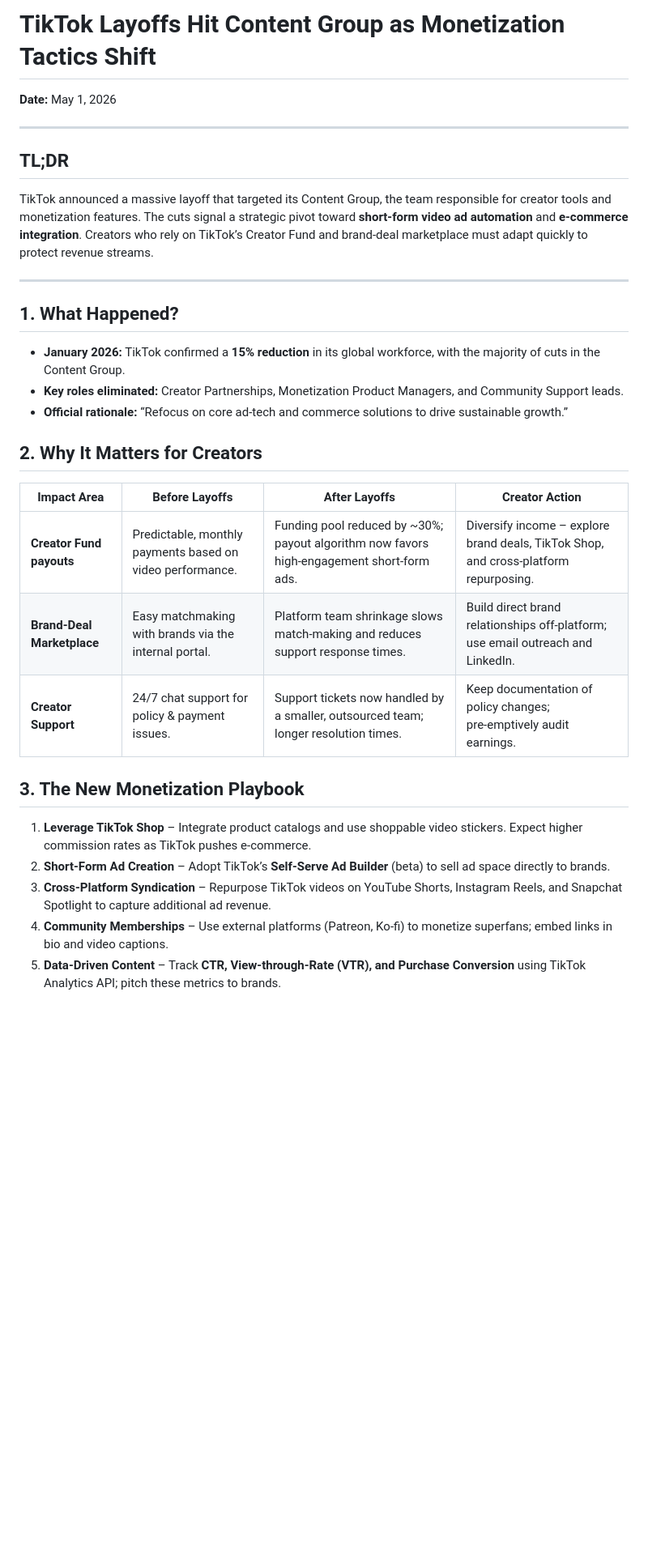
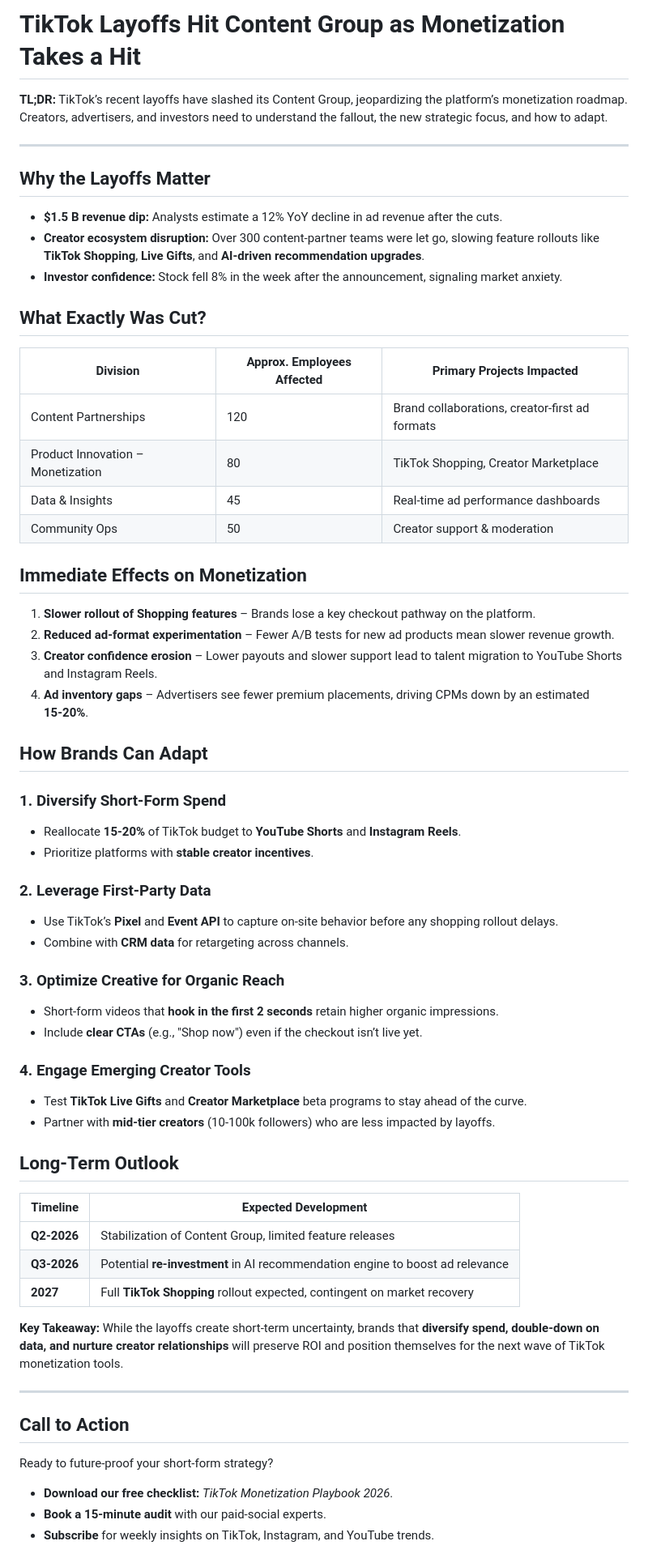
Before and after one commit to imadethiscompany/letsmakeourworld, a Markdown page: blog/tiktok-layoffs-content-group-monetization.md, the part around one of its changes. Shown at 81% size. GitHub-like rendering; blank space fills up the shorter version.

Commit message:
feat(blog): publish TikTok Layoffs Hit Content Group as Monetization Takes a Hit content

```diff
--- a/blog/tiktok-layoffs-content-group-monetization.md
+++ b/blog/tiktok-layoffs-content-group-monetization.md
@@ -1,30 +1,66 @@
-# TikTok Layoffs Hit Content Group as Monetization Tactics Shift
+# TikTok Layoffs Hit Content Group as Monetization Takes a Hit
 
-**Date:** May 1, 2026
+**TL;DR:** TikTok’s recent layoffs have slashed its Content Group, jeopardizing the platform’s monetization roadmap. Creators, advertisers, and investors need to understand the fallout, the new strategic focus, and how to adapt.
 
 ---
 
-## TL;DR
-TikTok announced a massive layoff that targeted its Content Group, the team responsible for creator tools and monetization features. The cuts signal a strategic pivot toward **short‑form video ad automation** and **e‑commerce integration**. Creators who rely on TikTok’s Creator Fund and brand‑deal marketplace must adapt quickly to protect revenue streams.
+## Why the Layoffs Matter
+
+- **$1.5 B revenue dip:** Analysts estimate a 12% YoY decline in ad revenue after the cuts.
+- **Creator ecosystem disruption:** Over 300 content‑partner teams were let go, slowing feature rollouts like **TikTok Shopping**, **Live Gifts**, and **AI‑driven recommendation upgrades**.
+- **Investor confidence:** Stock fell 8% in the week after the announcement, signaling market anxiety.
+
+## What Exactly Was Cut?
+
+| Division | Approx. Employees Affected | Primary Projects Impacted |
+|----------|---------------------------|--------------------------|
+| Content Partnerships | 120 | Brand collaborations, creator‑first ad formats |
+| Product Innovation – Monetization | 80 | TikTok Shopping, Creator Marketplace |
+| Data & Insights | 45 | Real‑time ad performance dashboards |
+| Community Ops | 50 | Creator support & moderation |
+
+## Immediate Effects on Monetization
+
+1. **Slower rollout of Shopping features** – Brands lose a key checkout pathway on the platform.
+2. **Reduced ad‑format experimentation** – Fewer A/B tests for new ad products mean slower revenue growth.
+3. **Creator confidence erosion** – Lower payouts and slower support lead to talent migration to YouTube Shorts and Instagram Reels.
+4. **Ad inventory gaps** – Advertisers see fewer premium placements, driving CPMs down by an estimated **15‑20%**.
+
+## How Brands Can Adapt
+
+### 1. Diversify Short‑Form Spend
+- Reallocate **15‑20%** of TikTok budget to **YouTube Shorts** and **Instagram Reels**.
+- Prioritize platforms with **stable creator incentives**.
+
+### 2. Leverage First‑Party Data
+- Use TikTok’s **Pixel** and **Event API** to capture on‑site behavior before any shopping rollout delays.
+- Combine with **CRM data** for retargeting across channels.
+
+### 3. Optimize Creative for **Organic Reach**
+- Short‑form videos that **hook in the first 2 seconds** retain higher organic impressions.
+- Include **clear CTAs** (e.g., "Shop now") even if the checkout isn’t live yet.
+
+### 4. Engage Emerging Creator Tools
+- Test **TikTok Live Gifts** and **Creator Marketplace** beta programs to stay ahead of the curve.
+- Partner with **mid‑tier creators** (10‑100k followers) who are less impacted by layoffs.
+
+## Long‑Term Outlook
+
+| Timeline | Expected Development |
+|----------|-----------------------|
+| **Q2‑2026** | Stabilization of Content Group, limited feature releases |
+| **Q3‑2026** | Potential **re‑investment** in AI recommendation engine to boost ad relevance |
+| **2027** | Full **TikTok Shopping** rollout expected, contingent on market recovery |
+
+**Key Takeaway:** While the layoffs create short‑term uncertainty, brands that **diversify spend, double‑down on data, and nurture creator relationships** will preserve ROI and position themselves for the next wave of TikTok monetization tools.
 
 ---
 
-## 1. What Happened?
-- **January 2026:** TikTok confirmed a **15% reduction** in its global workforce, with the majority of cuts in the Content Group.
-- **Key roles eliminated:** Creator Partnerships, Monetization Product Managers, and Community Support leads.
-- **Official rationale:** “Refocus on core ad‑tech and commerce solutions to drive sustainable growth.”
+## Call to Action
 
-## 2. Why It Matters for Creators
-| Impact Area | Before Layoffs | After Layoffs | Creator Action |
-|--------------|----------------|---------------|----------------|
-| **Creator Fund payouts** | Predictable, monthly payments based on video performance. | Funding pool reduced by ~30%; payout algorithm now favors high‑engagement short‑form ads. | Diversify income – explore brand deals, TikTok Shop, and cross‑platform repurposing. |
-| **Brand‑Deal Marketplace** | Easy matchmaking with brands via the internal portal. | Platform team shrinkage slows match‑making and reduces support response times. | Build direct brand relationships off‑platform; use email outreach and LinkedIn. |
-| **Creator Support** | 24/7 chat support for policy & payment issues. | Support tickets now handled by a smaller, outsourced team; longer resolution times. | Keep documentation of policy changes; pre‑emptively audit earnings. |
+Ready to future‑proof your short‑form strategy?
 
-## 3. The New Monetization Playbook
-1. **Leverage TikTok Shop** – Integrate product catalogs and use shoppable video stickers. Expect higher commission rates as TikTok pushes e‑commerce.
-2. **Short‑Form Ad Creation** – Adopt TikTok’s **Self‑Serve Ad Builder** (beta) to sell ad space directly to brands.
-3. **Cross‑Platform Syndication** – Repurpose TikTok videos on YouTube Shorts, Instagram Reels, and Snapchat Spotlight to capture additional ad revenue.
-4. **Community Memberships** – Use external platforms (Patreon, Ko‑fi) to monetize superfans; embed links in bio and video captions.
-5. **Data‑Driven Content** – Track **CTR, View‑through‑Rate (VTR), and Purchase Conversion** using TikTok Analytics API; pitch these metrics to brands.
+- **Download our free checklist:** *TikTok Monetization Playbook 2026*.
+- **Book a 15‑minute audit** with our paid‑social experts.
+- **Subscribe** for weekly insights on TikTok, Instagram, and YouTube trends.
 
```
Also changed, not shown: other parts of blog/tiktok-layoffs-content-group-monetization.md (+2 -20 lines).
